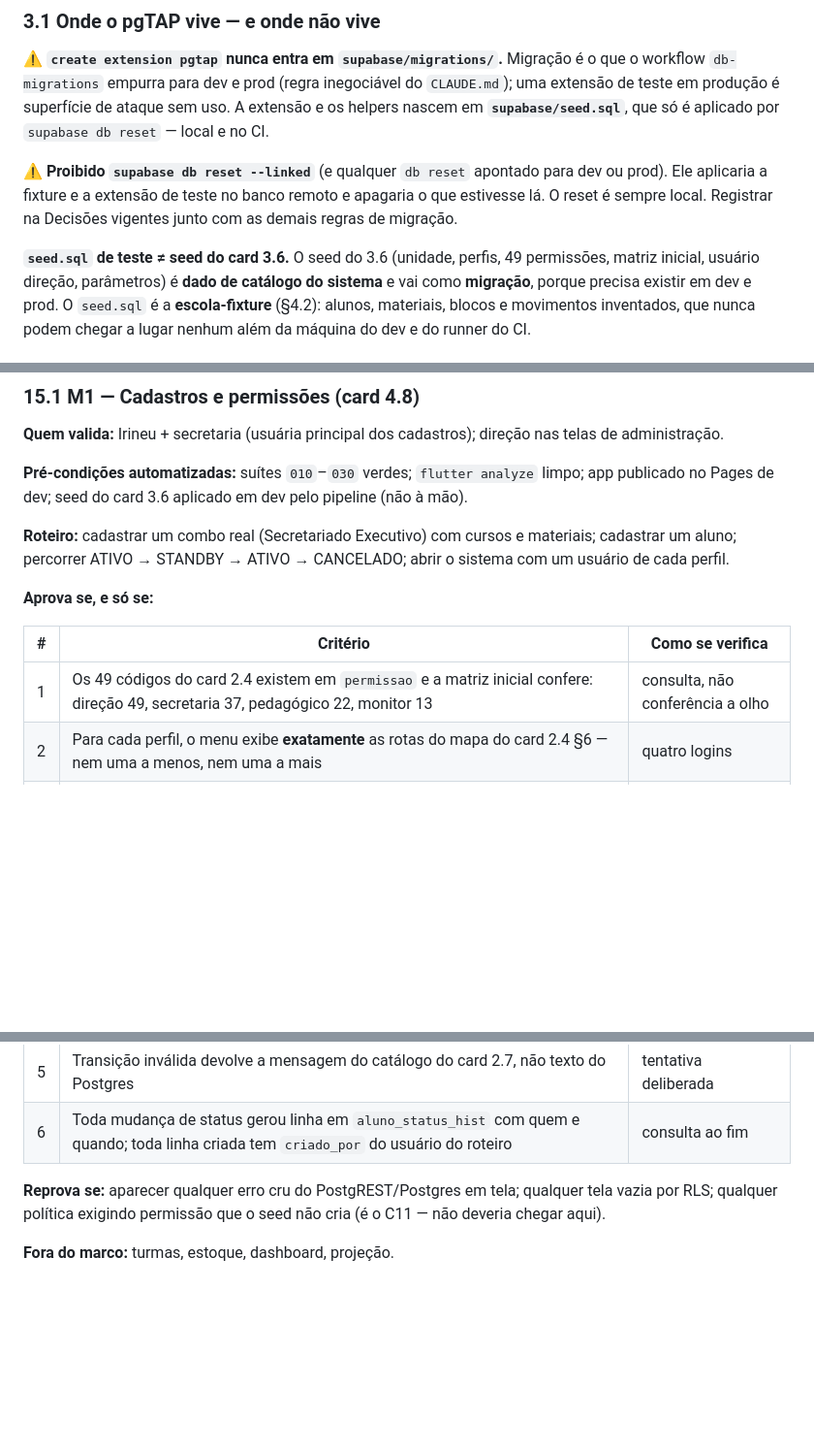
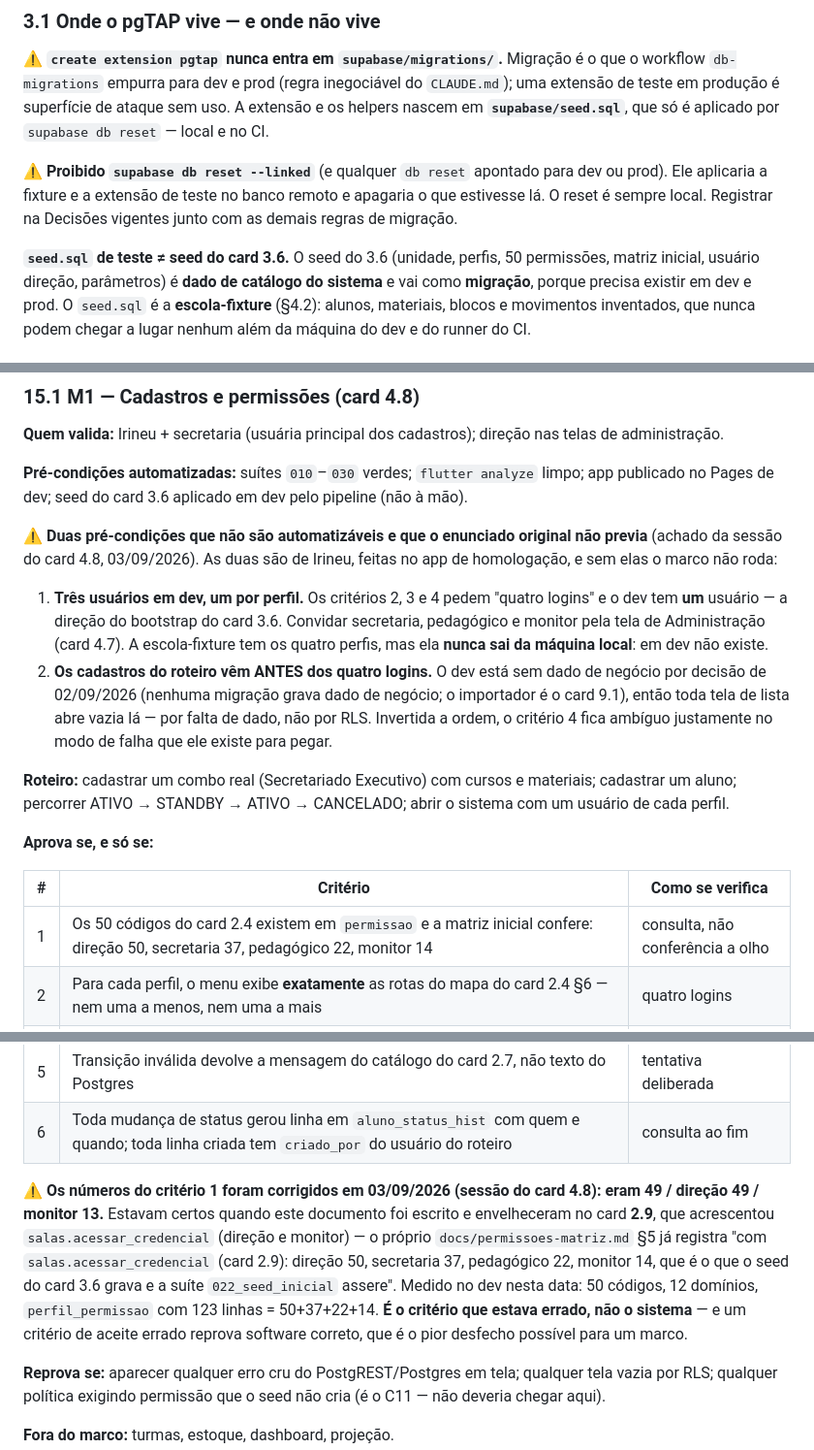
Before and after one commit to irineus/gestao-im360, a Markdown page: docs/estrategia-testes.md, 3 parts joined by grey strips. Shown at 97% size. GitHub-like rendering; blank space fills up the shorter version.

Commit message:
Card 4.8: pré-condições do marco 1 cumpridas e critério de aceite corrigido
As quatro pré-condições do marco estão verdes: suíte do banco 266/266,
flutter analyze limpo, flutter test 279/279, deploy-web verde em 3d17ae5a
com homolog.gestaoim360.com no ar, e as 8 migrações aplicadas no dev pelo
pipeline. Pré-verificados contra o banco os critérios 1, 2, 3, 5 e 6, e o
4 sem nenhuma falha local.

O critério 1 estava errado, não o sistema: pedia 49 códigos e monitor 13,
e o certo é 50 / direção 50 / secretaria 37 / pedagógico 22 / monitor 14
desde o card 2.9, que acrescentou salas.acessar_credencial. O valor certo
já estava em permissoes-matriz.md §5; a cópia em estrategia-testes.md
§15.1 é que não acompanhou. Critério de aceite errado reprova software
correto — num marco, é o pior desfecho possível.

Registradas também as duas pré-condições que o enunciado não previa e que
são de Irineu: o dev tem um usuário só (os quatro perfis vivem na
escola-fixture, que nunca sai da máquina local) e os cadastros do roteiro
precisam vir antes dos quatro logins, porque o dev está sem dado de
negócio por decisão e lista vazia lá é falta de dado, não RLS.

O marco em si continua em andamento: falta a sessão com a secretaria.

Co-Authored-By: Claude Opus 5 <noreply@anthropic.com>

```diff
--- a/docs/estrategia-testes.md
+++ b/docs/estrategia-testes.md
@@ -85,7 +85,7 @@ que só é aplicado por `supabase db reset` — local e no CI.
 aplicaria a fixture e a extensão de teste no banco remoto e apagaria o que estivesse lá. O reset é
 sempre local. Registrar na Decisões vigentes junto com as demais regras de migração.
 
-**`seed.sql` de teste ≠ seed do card 3.6.** O seed do 3.6 (unidade, perfis, 49 permissões, matriz
+**`seed.sql` de teste ≠ seed do card 3.6.** O seed do 3.6 (unidade, perfis, 50 permissões, matriz
 inicial, usuário direção, parâmetros) é **dado de catálogo do sistema** e vai como **migração**,
 porque precisa existir em dev e prod. O `seed.sql` é a **escola-fixture** (§4.2): alunos, materiais,
 blocos e movimentos inventados, que nunca podem chegar a lugar nenhum além da máquina do dev e do
@@ -635,6 +635,19 @@ administração.
 **Pré-condições automatizadas:** suítes `010`–`030` verdes; `flutter analyze` limpo; app publicado
 no Pages de dev; seed do card 3.6 aplicado em dev pelo pipeline (não à mão).
 
+⚠️ **Duas pré-condições que não são automatizáveis e que o enunciado original não previa** (achado da
+sessão do card 4.8, 03/09/2026). As duas são de Irineu, feitas no app de homologação, e sem elas o
+marco não roda:
+
+1. **Três usuários em dev, um por perfil.** Os critérios 2, 3 e 4 pedem "quatro logins" e o dev tem
+   **um** usuário — a direção do bootstrap do card 3.6. Convidar secretaria, pedagógico e monitor
+   pela tela de Administração (card 4.7). A escola-fixture tem os quatro perfis, mas ela **nunca sai
+   da máquina local**: em dev não existe.
+2. **Os cadastros do roteiro vêm ANTES dos quatro logins.** O dev está sem dado de negócio por
+   decisão de 02/09/2026 (nenhuma migração grava dado de negócio; o importador é o card 9.1), então
+   toda tela de lista abre vazia lá — por falta de dado, não por RLS. Invertida a ordem, o critério 4
+   fica ambíguo justamente no modo de falha que ele existe para pegar.
+
 **Roteiro:** cadastrar um combo real (Secretariado Executivo) com cursos e materiais; cadastrar um
 aluno; percorrer ATIVO → STANDBY → ATIVO → CANCELADO; abrir o sistema com um usuário de cada perfil.
 
@@ -642,12 +655,21 @@ aluno; percorrer ATIVO → STANDBY → ATIVO → CANCELADO; abrir o sistema com
 
 | # | Critério | Como se verifica |
 |---|---|---|
-| 1 | Os 49 códigos do card 2.4 existem em `permissao` e a matriz inicial confere: direção 49, secretaria 37, pedagógico 22, monitor 13 | consulta, não conferência a olho |
+| 1 | Os 50 códigos do card 2.4 existem em `permissao` e a matriz inicial confere: direção 50, secretaria 37, pedagógico 22, monitor 14 | consulta, não conferência a olho |
 | 2 | Para cada perfil, o menu exibe **exatamente** as rotas do mapa do card 2.4 §6 — nem uma a menos, nem uma a mais | quatro logins |
 | 3 | As três permissões de exceção (`alunos.formar_sem_certificado`, `alunos.reverter_status`, `compras.receber_excedente`) só aparecem para a direção | quatro logins |
 | 4 | Nenhuma tela abre **vazia** por falta de permissão — o modo de falha do card 2.4 | quatro logins × telas do perfil |
 | 5 | Transição inválida devolve a mensagem do catálogo do card 2.7, não texto do Postgres | tentativa deliberada |
 | 6 | Toda mudança de status gerou linha em `aluno_status_hist` com quem e quando; toda linha criada tem `criado_por` do usuário do roteiro | consulta ao fim |
+
+⚠️ **Os números do critério 1 foram corrigidos em 03/09/2026 (sessão do card 4.8): eram 49 / direção
+49 / monitor 13.** Estavam certos quando este documento foi escrito e envelheceram no card **2.9**,
+que acrescentou `salas.acessar_credencial` (direção e monitor) — o próprio `docs/permissoes-matriz.md`
+§5 já registra "com `salas.acessar_credencial` (card 2.9): direção 50, secretaria 37, pedagógico 22,
+monitor 14, que é o que o seed do card 3.6 grava e a suíte `022_seed_inicial` assere". Medido no dev
+nesta data: 50 códigos, 12 domínios, `perfil_permissao` com 123 linhas = 50+37+22+14. **É o critério
+que estava errado, não o sistema** — e um critério de aceite errado reprova software correto, que é
+o pior desfecho possível para um marco.
 
 **Reprova se:** aparecer qualquer erro cru do PostgREST/Postgres em tela; qualquer tela vazia por
 RLS; qualquer política exigindo permissão que o seed não cria (é o C11 — não deveria chegar aqui).
```
Also changed, not shown: docs/README-continuidade.md (+2 -0 lines).
